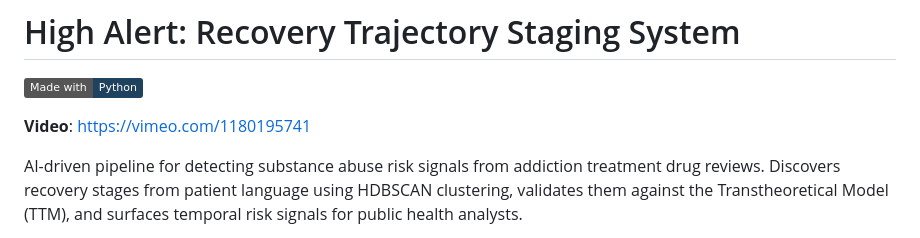
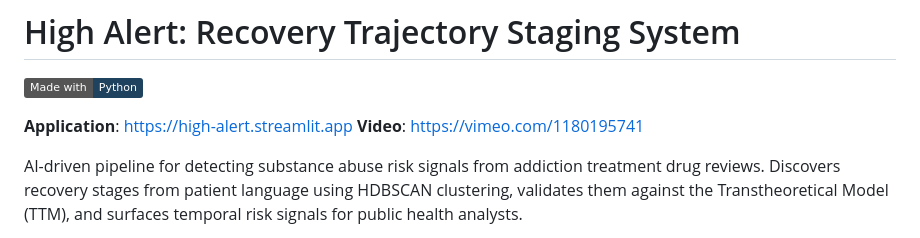
Before and after one commit to ben-blake/high-alert, a Markdown page: README.md, the part around the change. Rendered like a GitHub page; badges without logos.

Commit message:
docs: update application link in README

```diff
--- a/README.md
+++ b/README.md
@@ -2,6 +2,7 @@
 
 [![made-with-python](https://img.shields.io/badge/Made%20with-Python-1f425f.svg)](https://www.python.org/)
 
+**Application**: [https://high-alert.streamlit.app](https://high-alert.streamlit.app)
 **Video**: [https://vimeo.com/1180195741](https://vimeo.com/1180195741)
 
 AI-driven pipeline for detecting substance abuse risk signals from addiction treatment drug reviews. Discovers recovery stages from patient language using HDBSCAN clustering, validates them against the Transtheoretical Model (TTM), and surfaces temporal risk signals for public health analysts.
```
